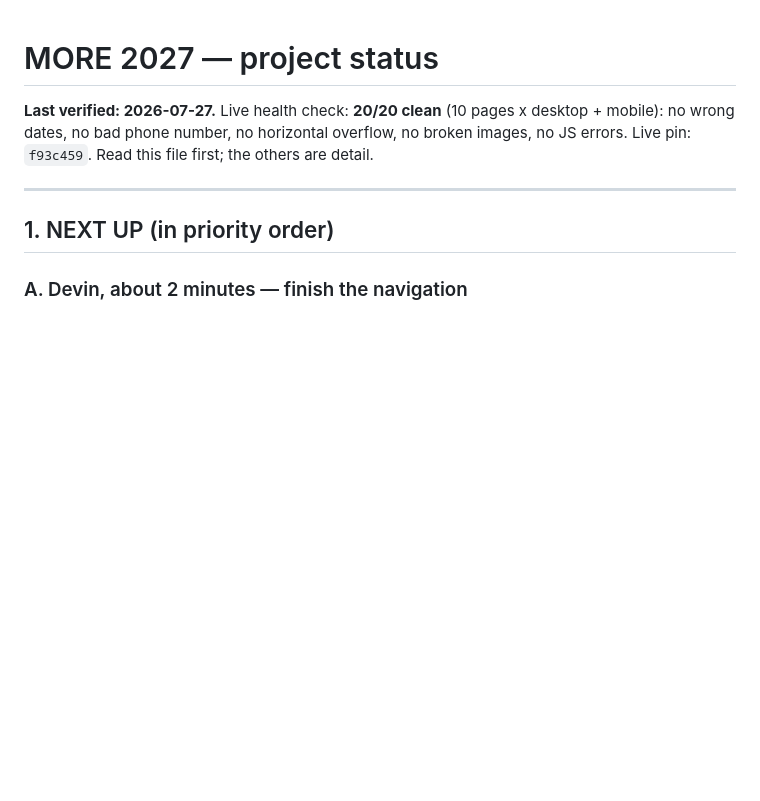
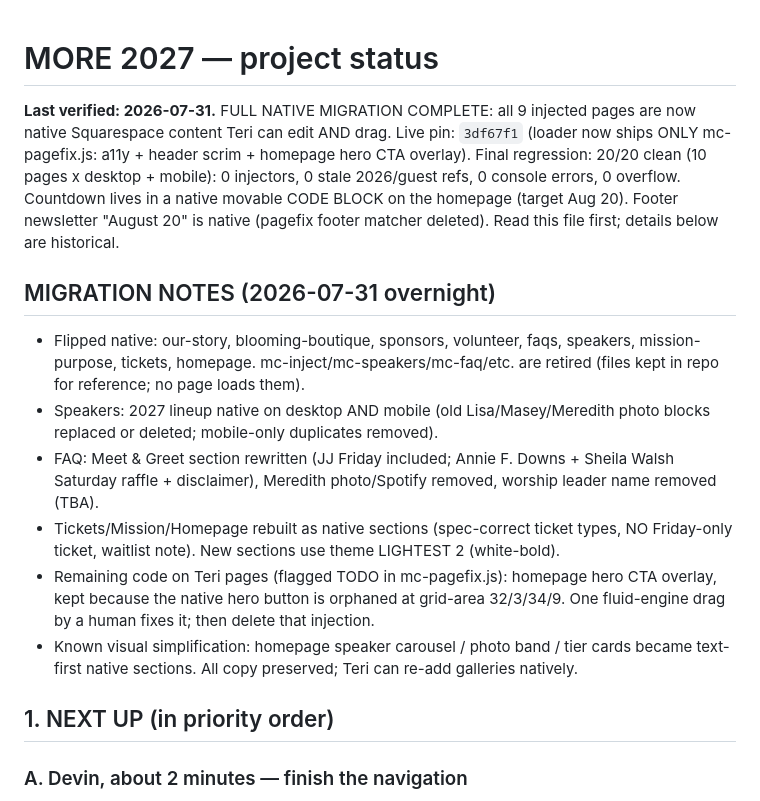
Before and after one commit to devinfromchi-sys/more-2027-preview, a Markdown page: STATUS.md, the part around the change. Drawn GitHub-style; blank space fills up the shorter version.

Commit message:
STATUS: full native migration complete (pin 3df67f1)

```diff
--- a/STATUS.md
+++ b/STATUS.md
@@ -1,9 +1,28 @@
 # MORE 2027 — project status
-**Last verified: 2026-07-27.** Live health check: **20/20 clean** (10 pages x desktop + mobile):
-no wrong dates, no bad phone number, no horizontal overflow, no broken images, no JS errors.
-Live pin: `f93c459`. Read this file first; the others are detail.
+**Last verified: 2026-07-31.** FULL NATIVE MIGRATION COMPLETE: all 9 injected pages are now
+native Squarespace content Teri can edit AND drag. Live pin: `3df67f1` (loader now ships ONLY
+mc-pagefix.js: a11y + header scrim + homepage hero CTA overlay). Final regression: 20/20 clean
+(10 pages x desktop + mobile): 0 injectors, 0 stale 2026/guest refs, 0 console errors, 0 overflow.
+Countdown lives in a native movable CODE BLOCK on the homepage (target Aug 20). Footer newsletter
+"August 20" is native (pagefix footer matcher deleted). Read this file first; details below are
+historical.
 
----
+## MIGRATION NOTES (2026-07-31 overnight)
+- Flipped native: our-story, blooming-boutique, sponsors, volunteer, faqs, speakers,
+  mission-purpose, tickets, homepage. mc-inject/mc-speakers/mc-faq/etc. are retired (files kept
+  in repo for reference; no page loads them).
+- Speakers: 2027 lineup native on desktop AND mobile (old Lisa/Masey/Meredith photo blocks
+  replaced or deleted; mobile-only duplicates removed).
+- FAQ: Meet & Greet section rewritten (JJ Friday included; Annie F. Downs + Sheila Walsh Saturday
+  raffle + disclaimer), Meredith photo/Spotify removed, worship leader name removed (TBA).
+- Tickets/Mission/Homepage rebuilt as native sections (spec-correct ticket types, NO Friday-only
+  ticket, waitlist note). New sections use theme LIGHTEST 2 (white-bold).
+- Remaining code on Teri pages (flagged TODO in mc-pagefix.js): homepage hero CTA overlay, kept
+  because the native hero button is orphaned at grid-area 32/3/34/9. One fluid-engine drag by a
+  human fixes it; then delete that injection.
+- Known visual simplification: homepage speaker carousel / photo band / tier cards became
+  text-first native sections. All copy preserved; Teri can re-add galleries natively.
+
 
 ## 1. NEXT UP (in priority order)
 
```
